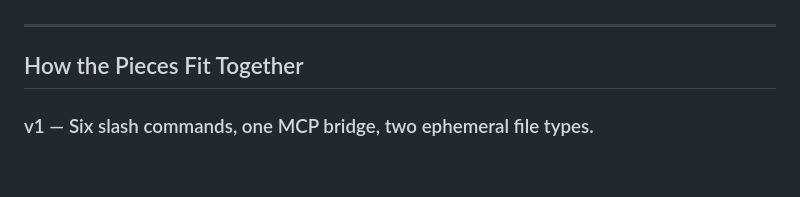
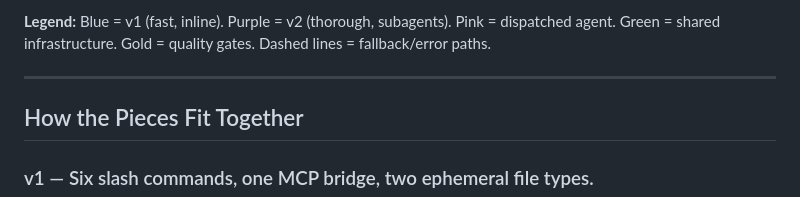
Before and after one commit to ericjregan/smeac, a Markdown page: convergence/CONVERGENCE.md, the part around one of its changes. Drawn GitHub-style; blank space fills up the shorter version.

```diff
--- a/convergence/CONVERGENCE.md
+++ b/convergence/CONVERGENCE.md
@@ -28,3 +151,4 @@ Both versions share the same `/converge` loop — v2 just upgraded it with phase
+**Legend:** Blue = v1 (fast, inline). Purple = v2 (thorough, subagents). Pink = dispatched agent. Green = shared infrastructure. Gold = quality gates. Dashed lines = fallback/error paths.
 
 ---
 
```
Also changed, not shown: other parts of convergence/CONVERGENCE.md (+123 -0 lines).
